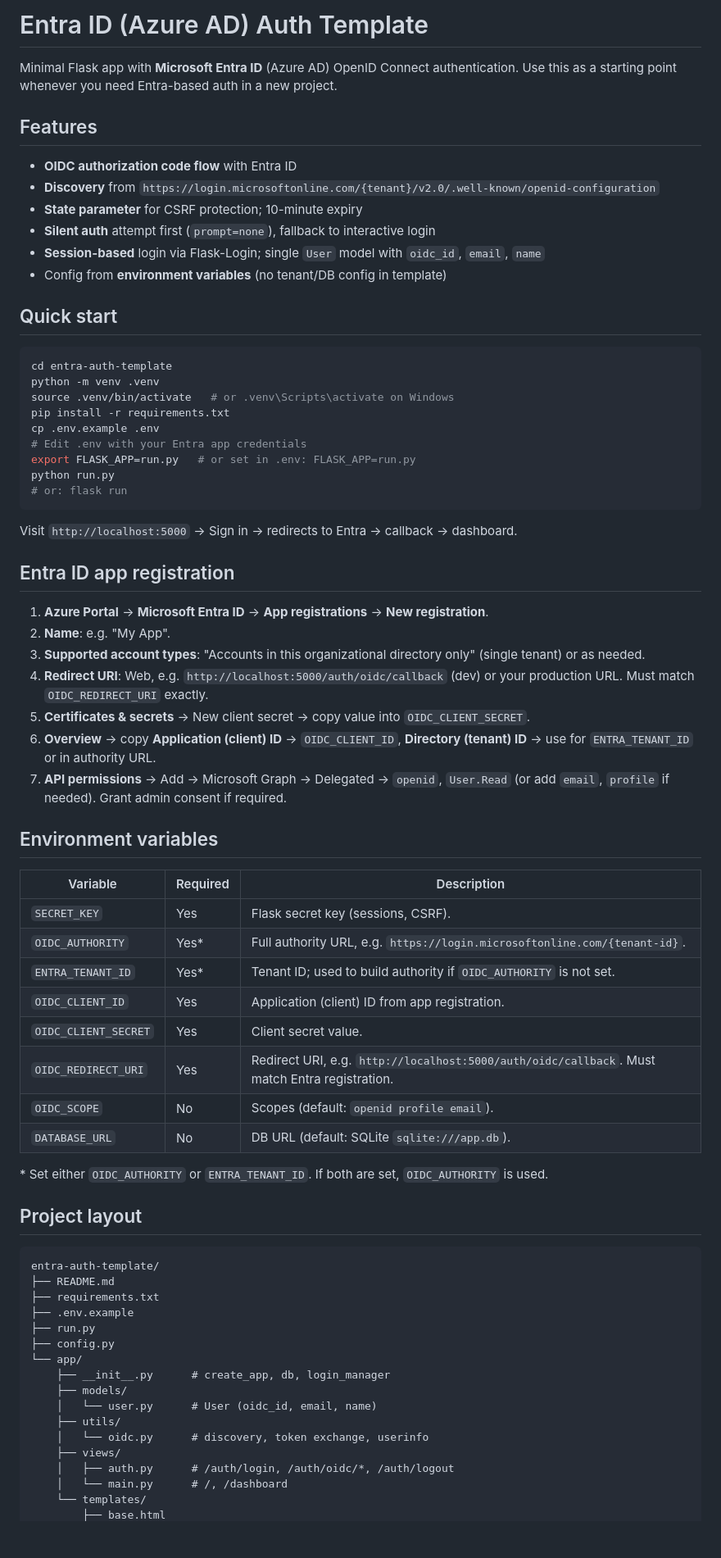
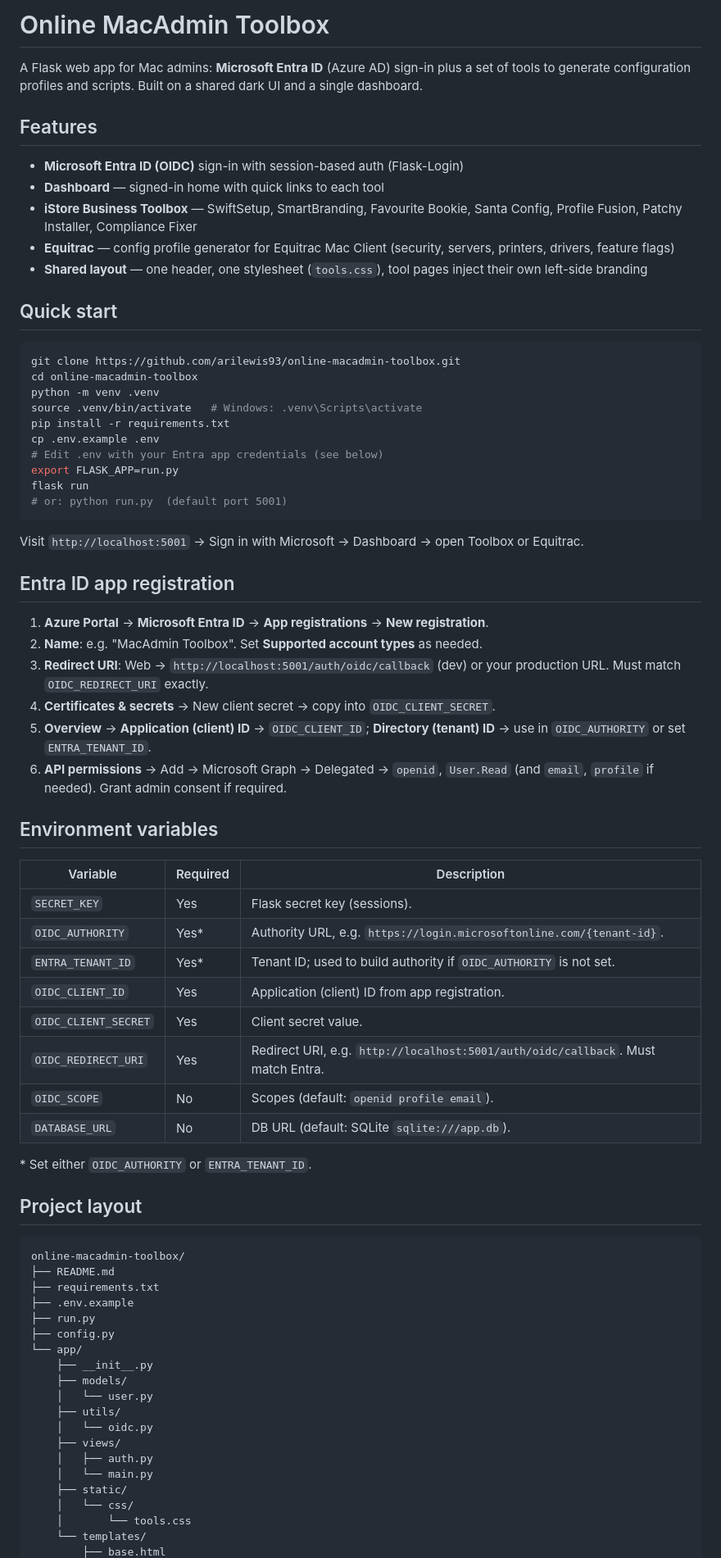
Before and after one commit to arilewis93/online-macadmin-toolbox, a Markdown page: README.md, the part around one of its changes. Shown at 82% size. Drawn GitHub-style; blank space fills up the shorter version.

Commit message:
Update README.md to reflect project name change to "Online MacAdmin Toolbox" and enhance feature descriptions. Added details about tools available, updated quick start instructions, and clarified environment variable requirements.

````diff
--- a/README.md
+++ b/README.md
@@ -1,74 +1,76 @@
-# Entra ID (Azure AD) Auth Template
+# Online MacAdmin Toolbox
 
-Minimal Flask app with **Microsoft Entra ID** (Azure AD) OpenID Connect authentication. Use this as a starting point whenever you need Entra-based auth in a new project.
+A Flask web app for Mac admins: **Microsoft Entra ID** (Azure AD) sign-in plus a set of tools to generate configuration profiles and scripts. Built on a shared dark UI and a single dashboard.
 
 ## Features
 
-- **OIDC authorization code flow** with Entra ID
-- **Discovery** from `https://login.microsoftonline.com/{tenant}/v2.0/.well-known/openid-configuration`
-- **State parameter** for CSRF protection; 10-minute expiry
-- **Silent auth** attempt first (`prompt=none`), fallback to interactive login
-- **Session-based** login via Flask-Login; single `User` model with `oidc_id`, `email`, `name`
-- Config from **environment variables** (no tenant/DB config in template)
+- **Microsoft Entra ID (OIDC)** sign-in with session-based auth (Flask-Login)
+- **Dashboard** — signed-in home with quick links to each tool
+- **iStore Business Toolbox** — SwiftSetup, SmartBranding, Favourite Bookie, Santa Config, Profile Fusion, Patchy Installer, Compliance Fixer
+- **Equitrac** — config profile generator for Equitrac Mac Client (security, servers, printers, drivers, feature flags)
+- **Shared layout** — one header, one stylesheet (`tools.css`), tool pages inject their own left-side branding
 
 ## Quick start
 
 ```bash
-cd entra-auth-template
+git clone https://github.com/arilewis93/online-macadmin-toolbox.git
+cd online-macadmin-toolbox
 python -m venv .venv
-source .venv/bin/activate   # or .venv\Scripts\activate on Windows
+source .venv/bin/activate   # Windows: .venv\Scripts\activate
 pip install -r requirements.txt
 cp .env.example .env
-# Edit .env with your Entra app credentials
-export FLASK_APP=run.py   # or set in .env: FLASK_APP=run.py
-python run.py
-# or: flask run
+# Edit .env with your Entra app credentials (see below)
+export FLASK_APP=run.py
+flask run
+# or: python run.py  (default port 5001)
 ```
 
-Visit `http://localhost:5000` → Sign in → redirects to Entra → callback → dashboard.
+Visit `http://localhost:5001` → Sign in with Microsoft → Dashboard → open Toolbox or Equitrac.
 
 ## Entra ID app registration
 
 1. **Azure Portal** → **Microsoft Entra ID** → **App registrations** → **New registration**.
-2. **Name**: e.g. "My App".
-3. **Supported account types**: "Accounts in this organizational directory only" (single tenant) or as needed.
-4. **Redirect URI**: Web, e.g. `http://localhost:5000/auth/oidc/callback` (dev) or your production URL. Must match `OIDC_REDIRECT_URI` exactly.
-5. **Certificates & secrets** → New client secret → copy value into `OIDC_CLIENT_SECRET`.
-6. **Overview** → copy **Application (client) ID** → `OIDC_CLIENT_ID`, **Directory (tenant) ID** → use for `ENTRA_TENANT_ID` or in authority URL.
-7. **API permissions** → Add → Microsoft Graph → Delegated → `openid`, `User.Read` (or add `email`, `profile` if needed). Grant admin consent if required.
+2. **Name**: e.g. "MacAdmin Toolbox". Set **Supported account types** as needed.
+3. **Redirect URI**: Web → `http://localhost:5001/auth/oidc/callback` (dev) or your production URL. Must match `OIDC_REDIRECT_URI` exactly.
+4. **Certificates & secrets** → New client secret → copy into `OIDC_CLIENT_SECRET`.
+5. **Overview** → **Application (client) ID** → `OIDC_CLIENT_ID`; **Directory (tenant) ID** → use in `OIDC_AUTHORITY` or set `ENTRA_TENANT_ID`.
+6. **API permissions** → Add → Microsoft Graph → Delegated → `openid`, `User.Read` (and `email`, `profile` if needed). Grant admin consent if required.
 
 ## Environment variables
 
 | Variable | Required | Description |
 |----------|----------|-------------|
-| `SECRET_KEY` | Yes | Flask secret key (sessions, CSRF). |
-| `OIDC_AUTHORITY` | Yes* | Full authority URL, e.g. `https://login.microsoftonline.com/{tenant-id}`. |
+| `SECRET_KEY` | Yes | Flask secret key (sessions). |
+| `OIDC_AUTHORITY` | Yes* | Authority URL, e.g. `https://login.microsoftonline.com/{tenant-id}`. |
 | `ENTRA_TENANT_ID` | Yes* | Tenant ID; used to build authority if `OIDC_AUTHORITY` is not set. |
 | `OIDC_CLIENT_ID` | Yes | Application (client) ID from app registration. |
 | `OIDC_CLIENT_SECRET` | Yes | Client secret value. |
-| `OIDC_REDIRECT_URI` | Yes | Redirect URI, e.g. `http://localhost:5000/auth/oidc/callback`. Must match Entra registration. |
+| `OIDC_REDIRECT_URI` | Yes | Redirect URI, e.g. `http://localhost:5001/auth/oidc/callback`. Must match Entra. |
 | `OIDC_SCOPE` | No | Scopes (default: `openid profile email`). |
 | `DATABASE_URL` | No | DB URL (default: SQLite `sqlite:///app.db`). |
 
-\* Set either `OIDC_AUTHORITY` or `ENTRA_TENANT_ID`. If both are set, `OIDC_AUTHORITY` is used.
+\* Set either `OIDC_AUTHORITY` or `ENTRA_TENANT_ID`.
 
 ## Project layout
 
 ```
-entra-auth-template/
+online-macadmin-toolbox/
 ├── README.md
 ├── requirements.txt
 ├── .env.example
 ├── run.py
 ├── config.py
 └── app/
-    ├── __init__.py      # create_app, db, login_manager
+    ├── __init__.py
     ├── models/
-    │   └── user.py      # User (oidc_id, email, name)
+    │   └── user.py
     ├── utils/
-    │   └── oidc.py      # discovery, token exchange, userinfo
+    │   └── oidc.py
     ├── views/
-    │   ├── auth.py      # /auth/login, /auth/oidc/*, /auth/logout
-    │   └── main.py      # /, /dashboard
+    │   ├── auth.py
+    │   └── main.py
+    ├── static/
+    │   └── css/
+    │       └── tools.css
     └── templates/
         ├── base.html
````
Also changed, not shown: other parts of README.md (+15 -12 lines).
